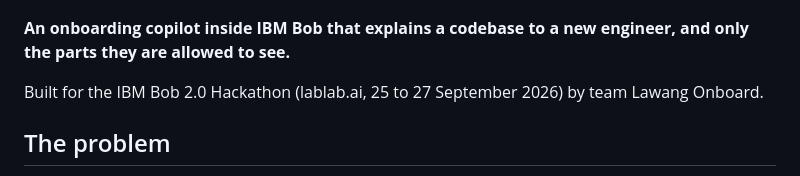
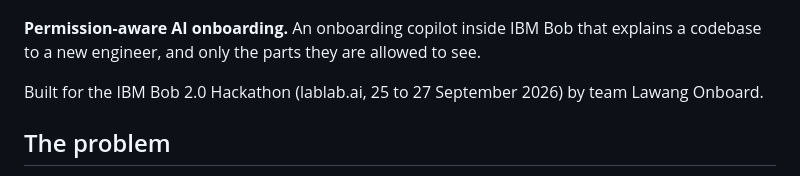
Before and after one commit to gablooge/lawang-onboard, a Markdown page: README.md, the part around the change. GitHub-like rendering.

Commit message:
Lead the README with the tagline

```diff
--- a/README.md
+++ b/README.md
@@ -2,8 +2,8 @@
 
 ![Lawang Onboard](docs/assets/cover.png)
 
-**An onboarding copilot inside IBM Bob that explains a codebase to a new engineer, and only the
-parts they are allowed to see.**
+**Permission-aware AI onboarding.** An onboarding copilot inside IBM Bob that explains a codebase
+to a new engineer, and only the parts they are allowed to see.
 
 Built for the IBM Bob 2.0 Hackathon (lablab.ai, 25 to 27 September 2026) by team Lawang Onboard.
 
```
